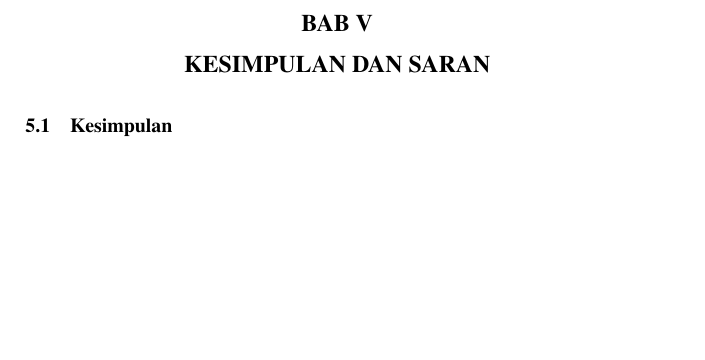
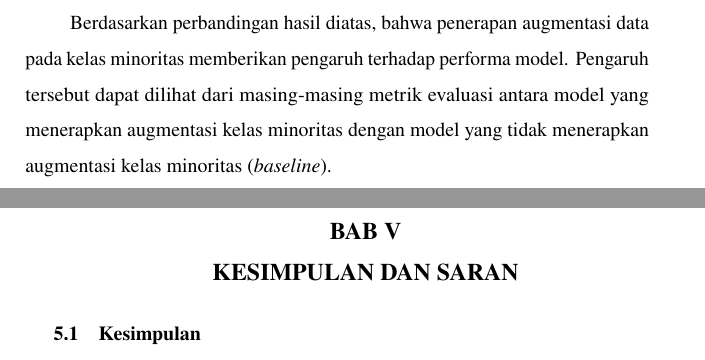
Before and after one commit to ArkanHariz/Tugas_Akhir, a LaTeX thesis (thesis.tex, which reads chapters/chapter-4.tex): part of page 83 of 90 before the commit and two parts of pages 83 and 84 of 91 after it, the two joined at a grey line, cut at the place of the change, the shorter picture padded with empty space. Compiled offline with pdfLaTeX.

Commit message:
Add analysis of data augmentation impact on model performance in chapter 4

```diff
--- a/chapters/chapter-4.tex
+++ b/chapters/chapter-4.tex
@@ -1119,6 +1119,12 @@ dan Gambar \ref{fig:4.resnet50_224_no_aug}. \par
     \label{fig:4.resnet50_224_no_aug}
 \end{figure}
 
+Berdasarkan perbandingan hasil diatas, bahwa penerapan augmentasi data
+pada kelas minoritas memberikan pengaruh terhadap performa model. Pengaruh
+tersebut dapat dilihat dari masing-masing metrik evaluasi antara model
+yang menerapkan augmentasi kelas minoritas dengan model yang tidak
+menerapkan augmentasi kelas minoritas (\textit{baseline}).
+
 % Berikan analisis hasil penelitian \& pengujian, berupa data yang didapatkan dari penelitian \& pengujian Tugas Akhir yang sudah anda kerjakan. Gunakan gambar dan tabel sebagai alat bantu menjelaskan analisis hasil. Data luaran penelitian yang dapat dianalisis berupa: \par
 % \begin{enumerate}[noitemsep]
 % 	\item Hasil pengujian
```
Also changed, not shown: thesis.pdf.
